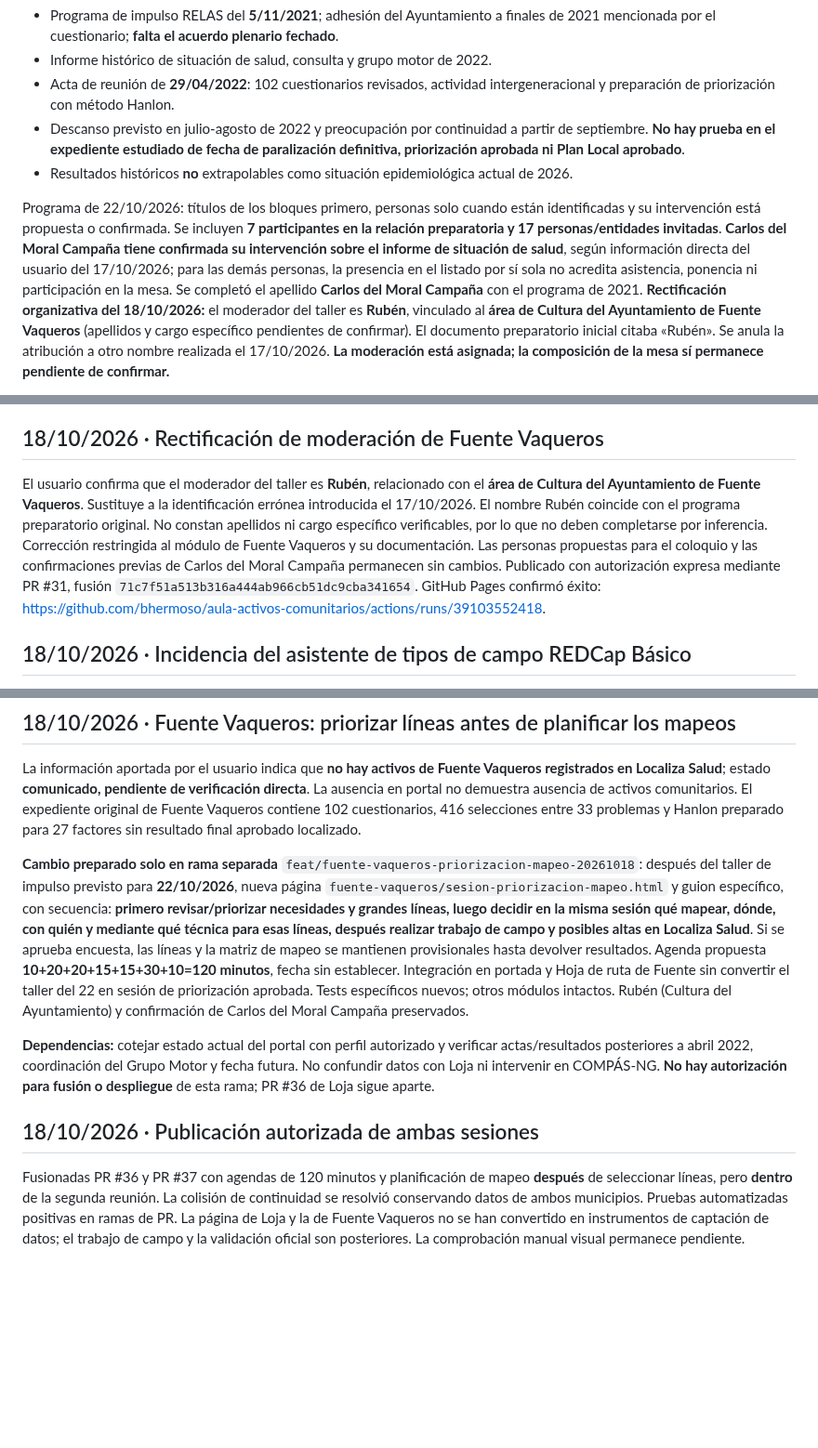
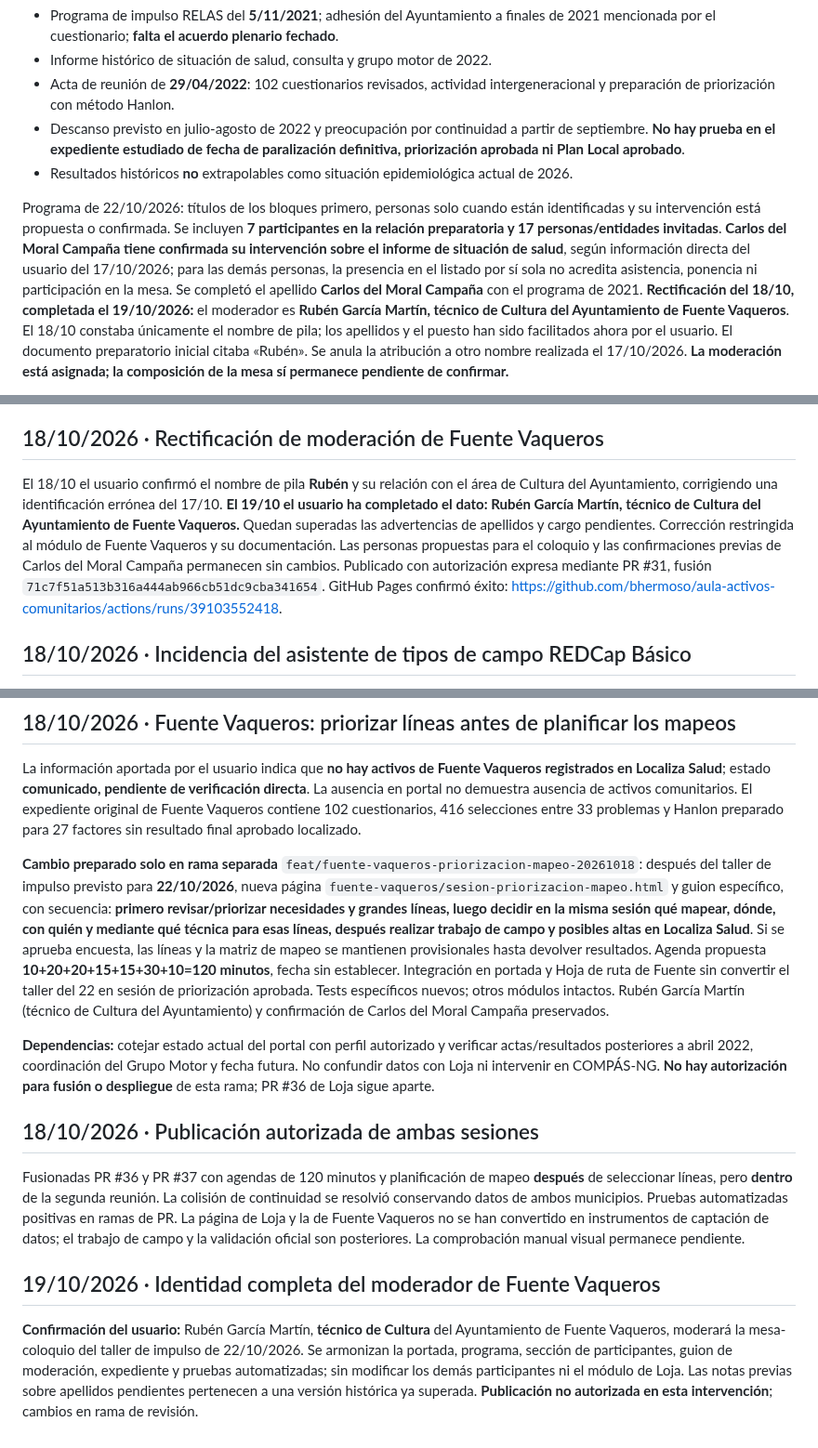
Before and after one commit to bhermoso/aula-activos-comunitarios, a Markdown page: ESTADO_Y_CONTINUIDAD.md, 3 parts joined by grey strips. Shown at 93% size. Drawn GitHub-style; blank space fills up the shorter version.

Commit message:
docs(aula): registrar identidad completa del moderador de Fuente Vaqueros

```diff
--- a/ESTADO_Y_CONTINUIDAD.md
+++ b/ESTADO_Y_CONTINUIDAD.md
@@ -44,5 +47,5 @@ Hechos aportados por el expediente:
 - Descanso previsto en julio-agosto de 2022 y preocupación por continuidad a partir de septiembre. **No hay prueba en el expediente estudiado de fecha de paralización definitiva, priorización aprobada ni Plan Local aprobado**.
 - Resultados históricos **no** extrapolables como situación epidemiológica actual de 2026.
 
-Programa de 22/10/2026: títulos de los bloques primero, personas solo cuando están identificadas y su intervención está propuesta o confirmada. Se incluyen **7 participantes en la relación preparatoria y 17 personas/entidades invitadas**. **Carlos del Moral Campaña tiene confirmada su intervención sobre el informe de situación de salud**, según información directa del usuario del 17/10/2026; para las demás personas, la presencia en el listado por sí sola no acredita asistencia, ponencia ni participación en la mesa. Se completó el apellido **Carlos del Moral Campaña** con el programa de 2021. **Rectificación organizativa del 18/10/2026:** el moderador del taller es **Rubén**, vinculado al **área de Cultura del Ayuntamiento de Fuente Vaqueros** (apellidos y cargo específico pendientes de confirmar). El documento preparatorio inicial citaba «Rubén». Se anula la atribución a otro nombre realizada el 17/10/2026. **La moderación está asignada; la composición de la mesa sí permanece pendiente de confirmar.**
+Programa de 22/10/2026: títulos de los bloques primero, personas solo cuando están identificadas y su intervención está propuesta o confirmada. Se incluyen **7 participantes en la relación preparatoria y 17 personas/entidades invitadas**. **Carlos del Moral Campaña tiene confirmada su intervención sobre el informe de situación de salud**, según información directa del usuario del 17/10/2026; para las demás personas, la presencia en el listado por sí sola no acredita asistencia, ponencia ni participación en la mesa. Se completó el apellido **Carlos del Moral Campaña** con el programa de 2021. **Rectificación del 18/10, completada el 19/10/2026:** el moderador es **Rubén García Martín, técnico de Cultura del Ayuntamiento de Fuente Vaqueros**. El 18/10 constaba únicamente el nombre de pila; los apellidos y el puesto han sido facilitados ahora por el usuario. El documento preparatorio inicial citaba «Rubén». Se anula la atribución a otro nombre realizada el 17/10/2026. **La moderación está asignada; la composición de la mesa sí permanece pendiente de confirmar.**
 
@@ -116,7 +119,7 @@ El usuario autorizó expresamente publicación y despliegue. PR #29 fusionada en
 
 ## 18/10/2026 · Rectificación de moderación de Fuente Vaqueros
 
-El usuario confirma que el moderador del taller es **Rubén**, relacionado con el **área de Cultura del Ayuntamiento de Fuente Vaqueros**. Sustituye a la identificación errónea introducida el 17/10/2026. El nombre Rubén coincide con el programa preparatorio original. No constan apellidos ni cargo específico verificables, por lo que no deben completarse por inferencia. Corrección restringida al módulo de Fuente Vaqueros y su documentación. Las personas propuestas para el coloquio y las confirmaciones previas de Carlos del Moral Campaña permanecen sin cambios. Publicado con autorización expresa mediante PR #31, fusión `71c7f51a513b316a444ab966cb51dc9cba341654`. GitHub Pages confirmó éxito: https://github.com/bhermoso/aula-activos-comunitarios/actions/runs/39103552418.
+El 18/10 el usuario confirmó el nombre de pila **Rubén** y su relación con el área de Cultura del Ayuntamiento, corrigiendo una identificación errónea del 17/10. **El 19/10 el usuario ha completado el dato: Rubén García Martín, técnico de Cultura del Ayuntamiento de Fuente Vaqueros.** Quedan superadas las advertencias de apellidos y cargo pendientes. Corrección restringida al módulo de Fuente Vaqueros y su documentación. Las personas propuestas para el coloquio y las confirmaciones previas de Carlos del Moral Campaña permanecen sin cambios. Publicado con autorización expresa mediante PR #31, fusión `71c7f51a513b316a444ab966cb51dc9cba341654`. GitHub Pages confirmó éxito: https://github.com/bhermoso/aula-activos-comunitarios/actions/runs/39103552418.
 
 ## 18/10/2026 · Incidencia del asistente de tipos de campo REDCap Básico
 
@@ -161,7 +164,7 @@ Nuevo control automático: equivalencia de agenda HTML y Markdown (7 códigos, s
 
 La información aportada por el usuario indica que **no hay activos de Fuente Vaqueros registrados en Localiza Salud**; estado **comunicado, pendiente de verificación directa**. La ausencia en portal no demuestra ausencia de activos comunitarios. El expediente original de Fuente Vaqueros contiene 102 cuestionarios, 416 selecciones entre 33 problemas y Hanlon preparado para 27 factores sin resultado final aprobado localizado.
 
-**Cambio preparado solo en rama separada** `feat/fuente-vaqueros-priorizacion-mapeo-20261018`: después del taller de impulso previsto para **22/10/2026**, nueva página `fuente-vaqueros/sesion-priorizacion-mapeo.html` y guion específico, con secuencia: **primero revisar/priorizar necesidades y grandes líneas, luego decidir en la misma sesión qué mapear, dónde, con quién y mediante qué técnica para esas líneas, después realizar trabajo de campo y posibles altas en Localiza Salud**. Si se aprueba encuesta, las líneas y la matriz de mapeo se mantienen provisionales hasta devolver resultados. Agenda propuesta **10+20+20+15+15+30+10=120 minutos**, fecha sin establecer. Integración en portada y Hoja de ruta de Fuente sin convertir el taller del 22 en sesión de priorización aprobada. Tests específicos nuevos; otros módulos intactos. Rubén (Cultura del Ayuntamiento) y confirmación de Carlos del Moral Campaña preservados.
+**Cambio preparado solo en rama separada** `feat/fuente-vaqueros-priorizacion-mapeo-20261018`: después del taller de impulso previsto para **22/10/2026**, nueva página `fuente-vaqueros/sesion-priorizacion-mapeo.html` y guion específico, con secuencia: **primero revisar/priorizar necesidades y grandes líneas, luego decidir en la misma sesión qué mapear, dónde, con quién y mediante qué técnica para esas líneas, después realizar trabajo de campo y posibles altas en Localiza Salud**. Si se aprueba encuesta, las líneas y la matriz de mapeo se mantienen provisionales hasta devolver resultados. Agenda propuesta **10+20+20+15+15+30+10=120 minutos**, fecha sin establecer. Integración en portada y Hoja de ruta de Fuente sin convertir el taller del 22 en sesión de priorización aprobada. Tests específicos nuevos; otros módulos intactos. Rubén García Martín (técnico de Cultura del Ayuntamiento) y confirmación de Carlos del Moral Campaña preservados.
 
 **Dependencias:** cotejar estado actual del portal con perfil autorizado y verificar actas/resultados posteriores a abril 2022, coordinación del Grupo Motor y fecha futura. No confundir datos con Loja ni intervenir en COMPÁS-NG. **No hay autorización para fusión o despliegue** de esta rama; PR #36 de Loja sigue aparte.
 
@@ -169,3 +172,8 @@ La información aportada por el usuario indica que **no hay activos de Fuente Va
 ## 18/10/2026 · Publicación autorizada de ambas sesiones
 
 Fusionadas PR #36 y PR #37 con agendas de 120 minutos y planificación de mapeo **después** de seleccionar líneas, pero **dentro** de la segunda reunión. La colisión de continuidad se resolvió conservando datos de ambos municipios. Pruebas automatizadas positivas en ramas de PR. La página de Loja y la de Fuente Vaqueros no se han convertido en instrumentos de captación de datos; el trabajo de campo y la validación oficial son posteriores. La comprobación manual visual permanece pendiente.
+
+
+## 19/10/2026 · Identidad completa del moderador de Fuente Vaqueros
+
+**Confirmación del usuario:** Rubén García Martín, **técnico de Cultura** del Ayuntamiento de Fuente Vaqueros, moderará la mesa-coloquio del taller de impulso de 22/10/2026. Se armonizan la portada, programa, sección de participantes, guion de moderación, expediente y pruebas automatizadas; sin modificar los demás participantes ni el módulo de Loja. Las notas previas sobre apellidos pendientes pertenecen a una versión histórica ya superada. **Publicación no autorizada en esta intervención**; cambios en rama de revisión.
```
Also changed, not shown: other parts of ESTADO_Y_CONTINUIDAD.md (+4 -1 lines).
